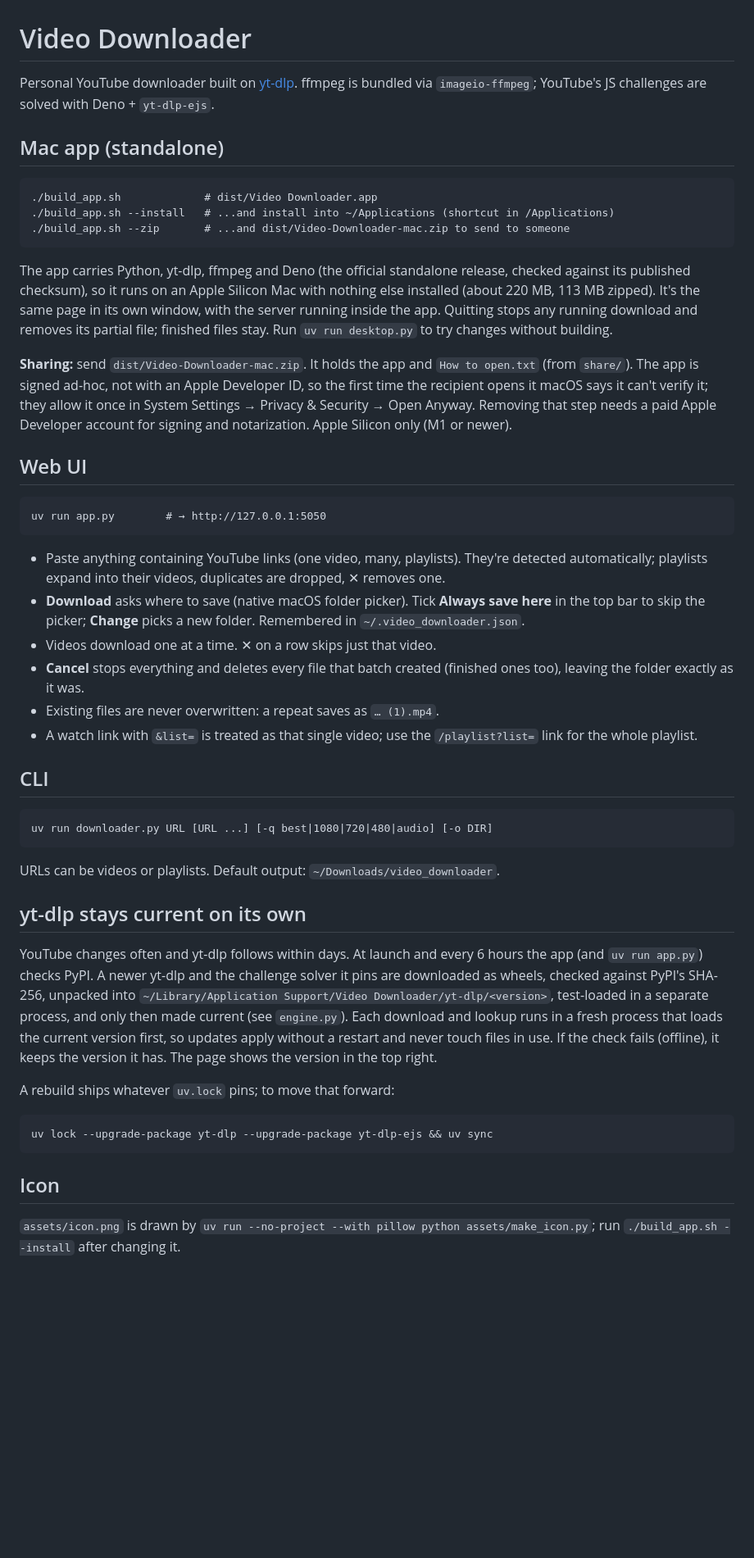
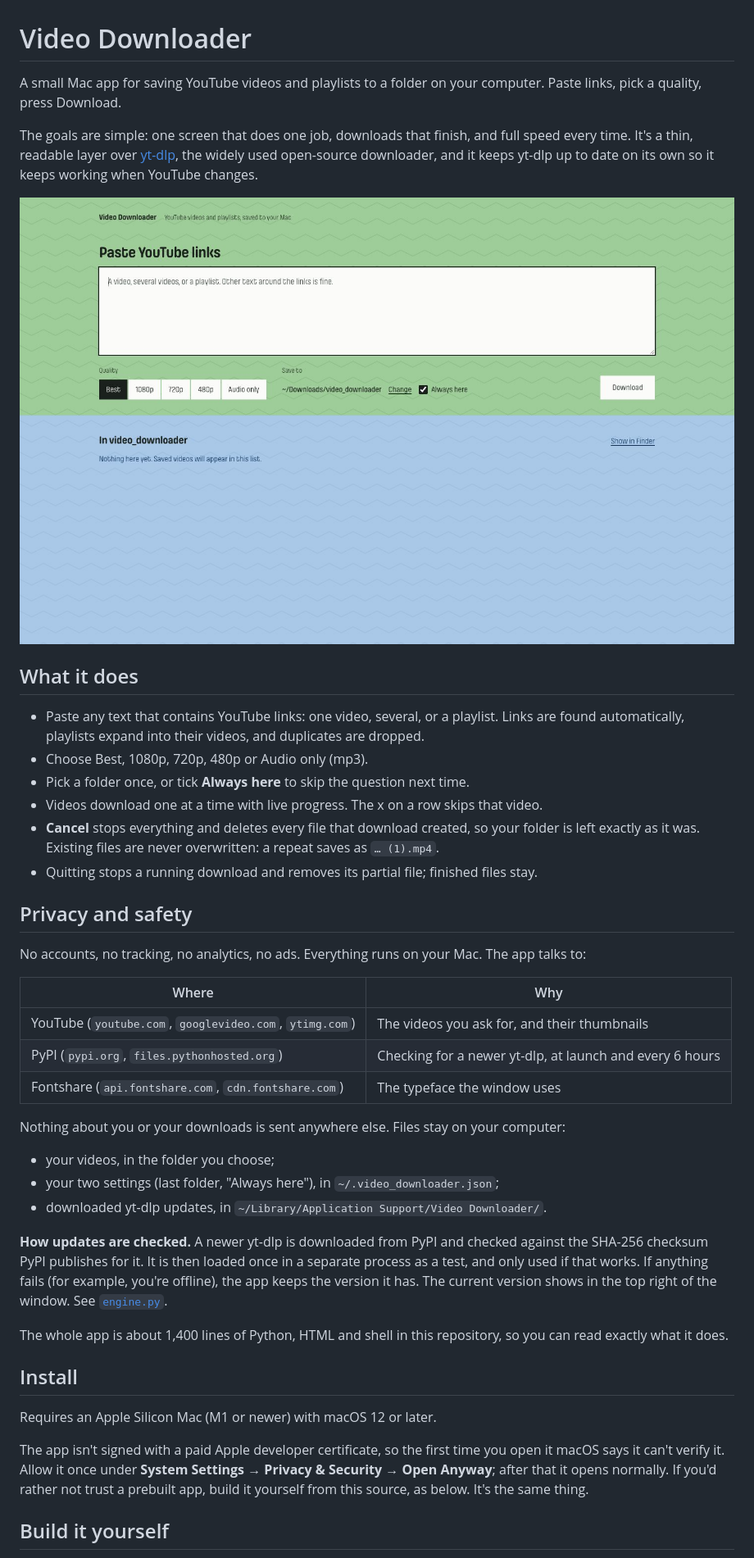
Before and after one commit to AnuBis7Star/video-downloader, a Markdown page: README.md, the part around one of its changes. Shown at 82% size. GitHub-like rendering; pictures changed too: assets/screenshot.jpg (added); blank space fills up the shorter version.

Commit message:
Open-source under MIT, with a README for new users
- MIT license.
- README rewritten for people finding the project: what it does, every
  service it talks to and why, where it keeps files, how yt-dlp updates
  are verified, how to install or build it, and a note on downloading
  responsibly.
- A screenshot, and a real description in pyproject.toml.

```diff
--- a/README.md
+++ b/README.md
@@ -1,59 +1,59 @@
 # Video Downloader
 
-Personal YouTube downloader built on [yt-dlp](https://github.com/yt-dlp/yt-dlp).
-ffmpeg is bundled via `imageio-ffmpeg`; YouTube's JS challenges are solved with Deno + `yt-dlp-ejs`.
+A small Mac app for saving YouTube videos and playlists to a folder on your computer.
+Paste links, pick a quality, press Download.
 
-## Mac app (standalone)
-    ./build_app.sh             # dist/Video Downloader.app
-    ./build_app.sh --install   # ...and install into ~/Applications (shortcut in /Applications)
-    ./build_app.sh --zip       # ...and dist/Video-Downloader-mac.zip to send to someone
+The goals are simple: one screen that does one job, downloads that finish, and full speed
+every time. It's a thin, readable layer over [yt-dlp](https://github.com/yt-dlp/yt-dlp),
+the widely used open-source downloader, and it keeps yt-dlp up to date on its own so it
+keeps working when YouTube changes.
 
-The app carries Python, yt-dlp, ffmpeg and Deno (the official standalone release, checked
-against its published checksum), so it runs on an Apple Silicon Mac with nothing else
-installed (about 220 MB, 113 MB zipped). It's the same page in its own window, with the
-server running inside the app. Quitting stops any running download and removes its partial
-file; finished files stay. Run `uv run desktop.py` to try changes without building.
+![Video Downloader](assets/screenshot.jpg)
 
-**Sharing:** send `dist/Video-Downloader-mac.zip`. It holds the app and `How to open.txt`
-(from `share/`). The app is signed ad-hoc, not with an Apple Developer ID, so the first time
-the recipient opens it macOS says it can't verify it; they allow it once in
-System Settings → Privacy & Security → Open Anyway. Removing that step needs a paid Apple
-Developer account for signing and notarization. Apple Silicon only (M1 or newer).
+## What it does
 
-## Web UI
-    uv run app.py        # → http://127.0.0.1:5050
+- Paste any text that contains YouTube links: one video, several, or a playlist. Links are
+  found automatically, playlists expand into their videos, and duplicates are dropped.
+- Choose Best, 1080p, 720p, 480p or Audio only (mp3).
+- Pick a folder once, or tick **Always here** to skip the question next time.
+- Videos download one at a time with live progress. The x on a row skips that video.
+- **Cancel** stops everything and deletes every file that download created, so your folder is
+  left exactly as it was. Existing files are never overwritten: a repeat saves as `… (1).mp4`.
+- Quitting stops a running download and removes its partial file; finished files stay.
 
-- Paste anything containing YouTube links (one video, many, playlists). They're detected
-  automatically; playlists expand into their videos, duplicates are dropped, ✕ removes one.
-- **Download** asks where to save (native macOS folder picker). Tick **Always save here**
-  in the top bar to skip the picker; **Change** picks a new folder. Remembered in
-  `~/.video_downloader.json`.
-- Videos download one at a time. ✕ on a row skips just that video.
-- **Cancel** stops everything and deletes every file that batch created (finished ones too),
-  leaving the folder exactly as it was.
-- Existing files are never overwritten: a repeat saves as `… (1).mp4`.
-- A watch link with `&list=` is treated as that single video; use the `/playlist?list=` link
-  for the whole playlist.
+## Privacy and safety
 
-## CLI
-    uv run downloader.py URL [URL ...] [-q best|1080|720|480|audio] [-o DIR]
+No accounts, no tracking, no analytics, no ads. Everything runs on your Mac. The app talks to:
 
-URLs can be videos or playlists. Default output: `~/Downloads/video_downloader`.
+| Where | Why |
+| --- | --- |
+| YouTube (`youtube.com`, `googlevideo.com`, `ytimg.com`) | The videos you ask for, and their thumbnails |
+| PyPI (`pypi.org`, `files.pythonhosted.org`) | Checking for a newer yt-dlp, at launch and every 6 hours |
+| Fontshare (`api.fontshare.com`, `cdn.fontshare.com`) | The typeface the window uses |
 
-## yt-dlp stays current on its own
-YouTube changes often and yt-dlp follows within days. At launch and every 6 hours the app
-(and `uv run app.py`) checks PyPI. A newer yt-dlp and the challenge solver it pins are
-downloaded as wheels, checked against PyPI's SHA-256, unpacked into
-`~/Library/Application Support/Video Downloader/yt-dlp/<version>`, test-loaded in a separate
-process, and only then made current (see `engine.py`). Each download and lookup runs in a
-fresh process that loads the current version first, so updates apply without a restart and
-never touch files in use. If the check fails (offline), it keeps the version it has. The
-page shows the version in the top right.
+Nothing about you or your downloads is sent anywhere else. Files stay on your computer:
 
-A rebuild ships whatever `uv.lock` pins; to move that forward:
+- your videos, in the folder you choose;
+- your two settings (last folder, "Always here"), in `~/.video_downloader.json`;
+- downloaded yt-dlp updates, in `~/Library/Application Support/Video Downloader/`.
 
-    uv lock --upgrade-package yt-dlp --upgrade-package yt-dlp-ejs && uv sync
+**How updates are checked.** A newer yt-dlp is downloaded from PyPI and checked against the
+SHA-256 checksum PyPI publishes for it. It is then loaded once in a separate process as a test,
+and only used if that works. If anything fails (for example, you're offline), the app keeps the
+version it has. The current version shows in the top right of the window. See
+[`engine.py`](engine.py).
 
-## Icon
-`assets/icon.png` is drawn by `uv run --no-project --with pillow python assets/make_icon.py`;
-run `./build_app.sh --install` after changing it.
+The whole app is about 1,400 lines of Python, HTML and shell in this repository, so you can
+read exactly what it does.
+
+## Install
+
+Requires an Apple Silicon Mac (M1 or newer) with macOS 12 or later.
+
+The app isn't signed with a paid Apple developer certificate, so the first time you open it
+macOS says it can't verify it. Allow it once under **System Settings → Privacy & Security →
+Open Anyway**; after that it opens normally. If you'd rather not trust a prebuilt app, build
+it yourself from this source, as below. It's the same thing.
+
+## Build it yourself
+
```
Also changed, not shown: other parts of README.md (+52 -0 lines), 2 other files.
